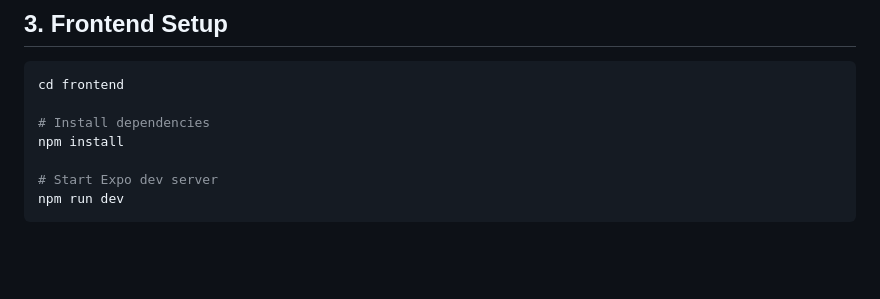
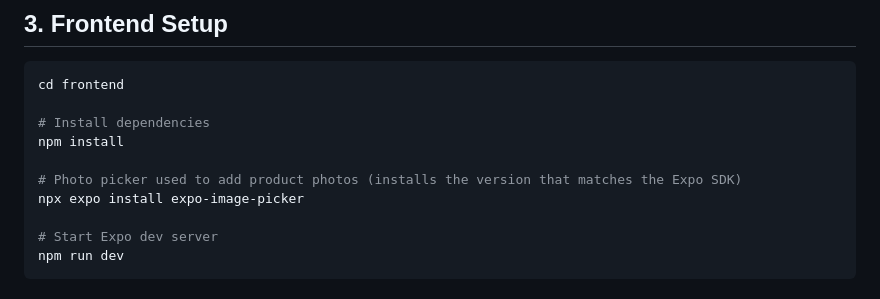
Before and after one commit to luizgaf/porta-a-porta, a Markdown page: TUTORIAL.md, the part around the change. Drawn GitHub-style; blank space fills up the shorter version.

```diff
--- a/TUTORIAL.md
+++ b/TUTORIAL.md
@@ -112,6 +112,9 @@ cd frontend
 
 # Install dependencies
 npm install
+
+# Photo picker used to add product photos (installs the version that matches the Expo SDK)
+npx expo install expo-image-picker
 
 # Start Expo dev server
 npm run dev
```
Also changed, not shown: CLAUDE.md (+14 -2 lines).
